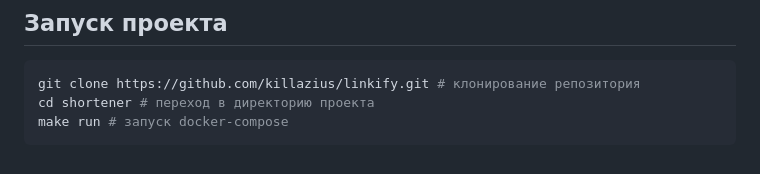
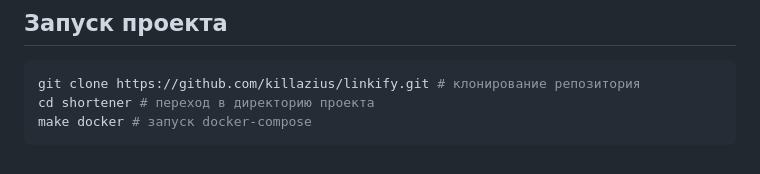
Before and after one commit to Killazius/linkify, a Markdown page: README.md, the part around the change. Drawn GitHub-style.

````diff
--- a/README.md
+++ b/README.md
@@ -106,5 +106,5 @@ http_server:
 ```bash
 git clone https://github.com/killazius/linkify.git # клонирование репозитория
 cd shortener # переход в директорию проекта
-make run # запуск docker-compose
+make docker # запуск docker-compose
 ```
````
